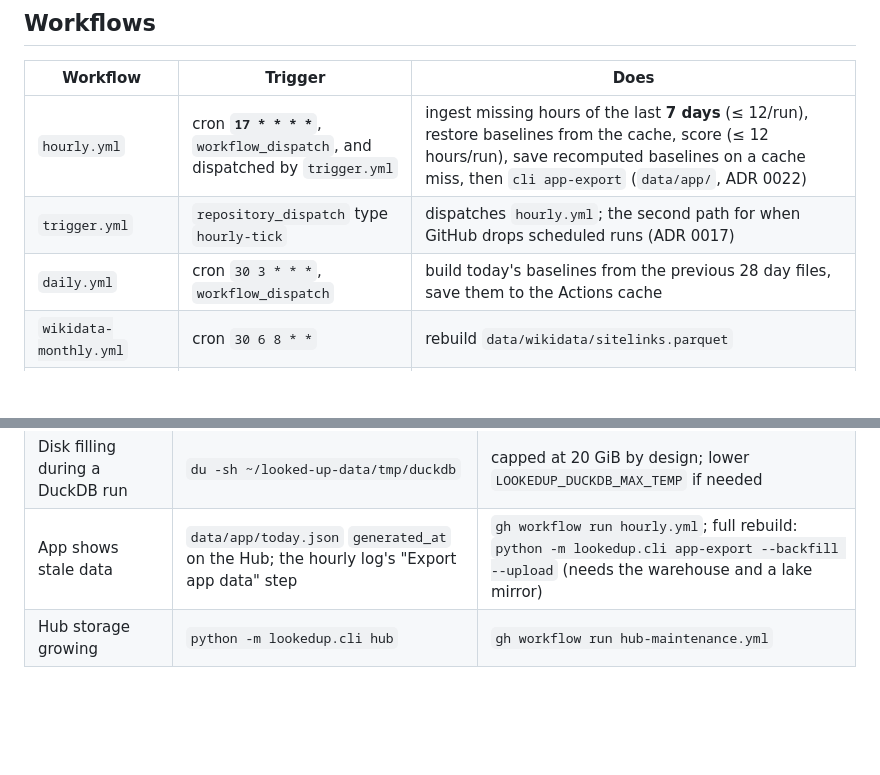
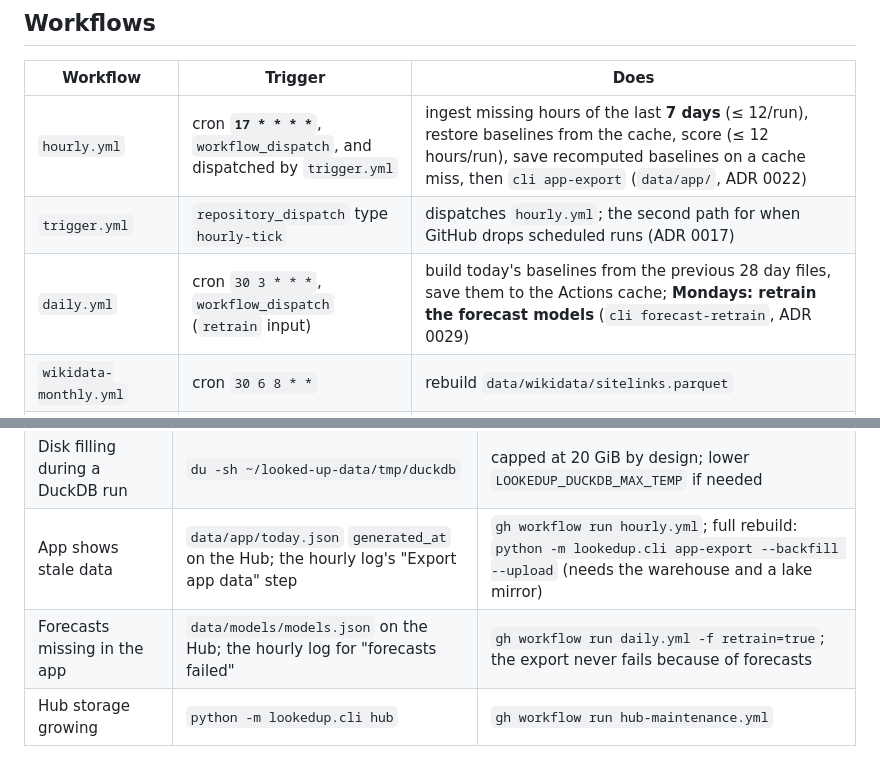
Before and after one commit to Sbaiii/looked-up, a Markdown page: docs/ops.md, 2 parts joined by grey strips. GitHub-like rendering; blank space fills up the shorter version.

Commit message:
docs(ops): add the weekly forecast retrain and its runbook entry

```diff
--- a/docs/ops.md
+++ b/docs/ops.md
@@ -24,7 +24,7 @@ caches). Re-create the lake mirror with `python -m lookedup.cli sync --from 2026
 |---|---|---|
 | `hourly.yml` | cron **`17 * * * *`**, `workflow_dispatch`, and dispatched by `trigger.yml` | ingest missing hours of the last **7 days** (≤ 12/run), restore baselines from the cache, score (≤ 12 hours/run), save recomputed baselines on a cache miss, then `cli app-export` (`data/app/`, ADR 0022) |
 | `trigger.yml` | `repository_dispatch` type `hourly-tick` | dispatches `hourly.yml`; the second path for when GitHub drops scheduled runs (ADR 0017) |
-| `daily.yml` | cron `30 3 * * *`, `workflow_dispatch` | build today's baselines from the previous 28 day files, save them to the Actions cache |
+| `daily.yml` | cron `30 3 * * *`, `workflow_dispatch` (`retrain` input) | build today's baselines from the previous 28 day files, save them to the Actions cache; **Mondays: retrain the forecast models** (`cli forecast-retrain`, ADR 0029) |
 | `wikidata-monthly.yml` | cron `30 6 8 * *` | rebuild `data/wikidata/sitelinks.parquet` |
 | `pages.yml` | push to `app/**`, `workflow_dispatch` | deploy `app/` to GitHub Pages ([sbaiii.github.io/looked-up](https://sbaiii.github.io/looked-up/)); data is read from the Hub at runtime, so hourly updates need no redeploy |
 | `hub-maintenance.yml` | cron `41 4 2 * *`, `workflow_dispatch` | **squash the dataset repo's history** (`cli hub --squash`) and report storage |
@@ -115,4 +115,5 @@ The old in-repo `data/raw` (regenerable caches) and `.venv.icloud-old` are lefto
 | Local reads time out | `stat -f %b <file>` = 0 means an iCloud-evicted file | keep data in `~/looked-up-data`; move the repo out of `~/Desktop` |
 | Disk filling during a DuckDB run | `du -sh ~/looked-up-data/tmp/duckdb` | capped at 20 GiB by design; lower `LOOKEDUP_DUCKDB_MAX_TEMP` if needed |
 | App shows stale data | `data/app/today.json` `generated_at` on the Hub; the hourly log's "Export app data" step | `gh workflow run hourly.yml`; full rebuild: `python -m lookedup.cli app-export --backfill --upload` (needs the warehouse and a lake mirror) |
+| Forecasts missing in the app | `data/models/models.json` on the Hub; the hourly log for "forecasts failed" | `gh workflow run daily.yml -f retrain=true`; the export never fails because of forecasts |
 | Hub storage growing | `python -m lookedup.cli hub` | `gh workflow run hub-maintenance.yml` |
```
